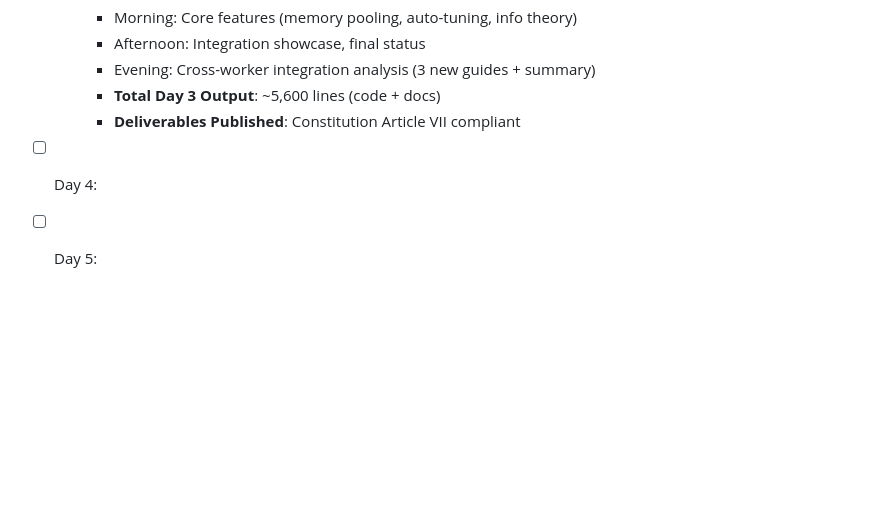
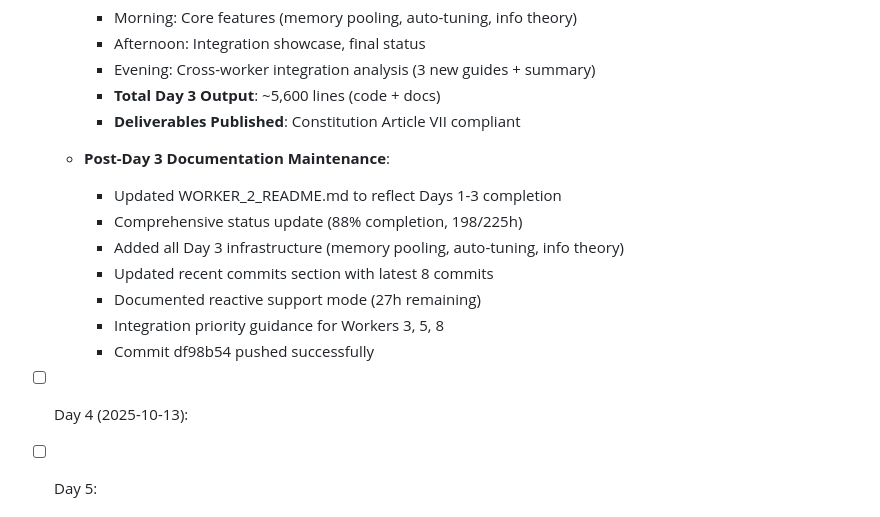
Before and after one commit to Delfictus/PRISM-AI-DoD, a Markdown page: .worker-vault/Progress/DAILY_PROGRESS.md, the part around the change. Rendered like a GitHub page; blank space fills up the shorter version.

Commit message:
docs(worker-2): Document README update in daily progress tracker

```diff
--- a/.worker-vault/Progress/DAILY_PROGRESS.md
+++ b/.worker-vault/Progress/DAILY_PROGRESS.md
@@ -308,7 +308,16 @@
     - **Total Day 3 Output**: ~5,600 lines (code + docs)
     - **Deliverables Published**: Constitution Article VII compliant
 
-- [ ] Day 4:
+  - **Post-Day 3 Documentation Maintenance**:
+    - Updated WORKER_2_README.md to reflect Days 1-3 completion
+    - Comprehensive status update (88% completion, 198/225h)
+    - Added all Day 3 infrastructure (memory pooling, auto-tuning, info theory)
+    - Updated recent commits section with latest 8 commits
+    - Documented reactive support mode (27h remaining)
+    - Integration priority guidance for Workers 3, 5, 8
+    - Commit df98b54 pushed successfully
+
+- [ ] Day 4 (2025-10-13):
 - [ ] Day 5:
 
 ## Week 2
```
